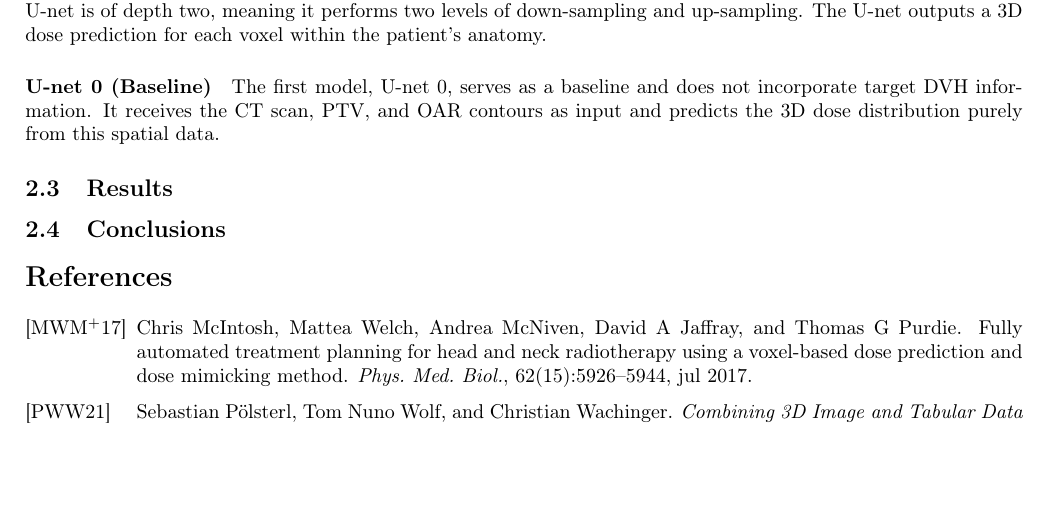
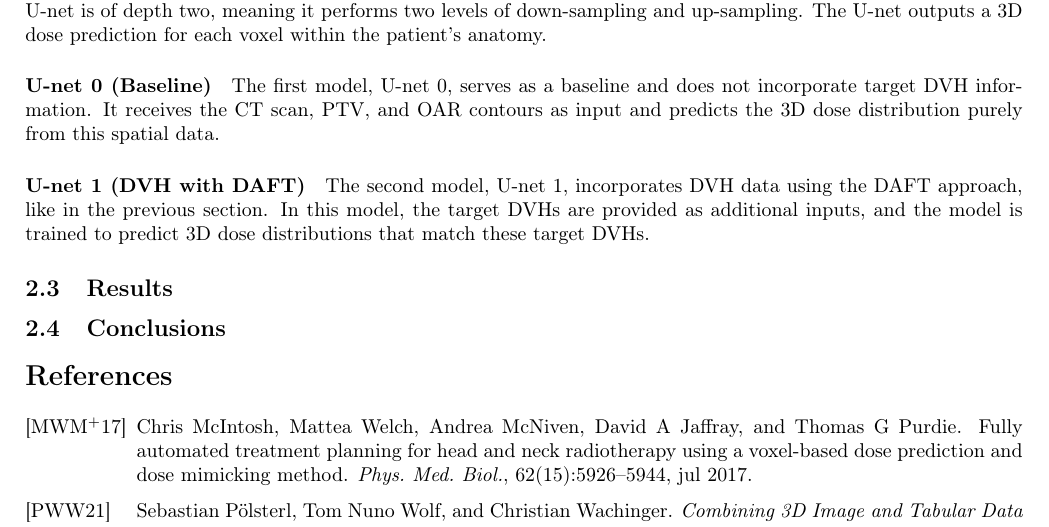
Before and after one commit to pauldubois98/PhD, a LaTeX paper (6_automation_mimicking/6_main.tex, which reads 6_automation_mimicking/6_content.tex): part of page 6 of 6, cut so that both start at the same text, the shorter picture padded with empty space. Compiled offline with pdfLaTeX.

Commit message:
U-net 1 (DVH with DAFT) sub§

```diff
--- a/6_automation_mimicking/6_content.tex
+++ b/6_automation_mimicking/6_content.tex
@@ -200,6 +200,10 @@ The U-net outputs a 3D dose prediction for each voxel within the patient's anato
 \subparagraph{U-net 0 (Baseline)}
 The first model, U-net 0, serves as a baseline and does not incorporate target DVH information.
 It receives the CT scan, PTV, and OAR contours as input and predicts the 3D dose distribution purely from this spatial data.
+
+\subparagraph{U-net 1 (DVH with DAFT)}
+The second model, U-net 1, incorporates DVH data using the DAFT approach, like in the previous section.
+In this model, the target DVHs are provided as additional inputs, and the model is trained to predict 3D dose distributions that match these target DVHs.
 %We used a cohort of 168 patients (with split 80-10-10 for training-validation-test).
 %The models input CT scans, Principal Target Volume (PTV) contour, and Organs at Risk (OARs ) contours; and output a 3D dose.
 %We trained the models with a voxel-wise Mean Absolute Error (MAE) , combined with a DVH L1 loss.
```
